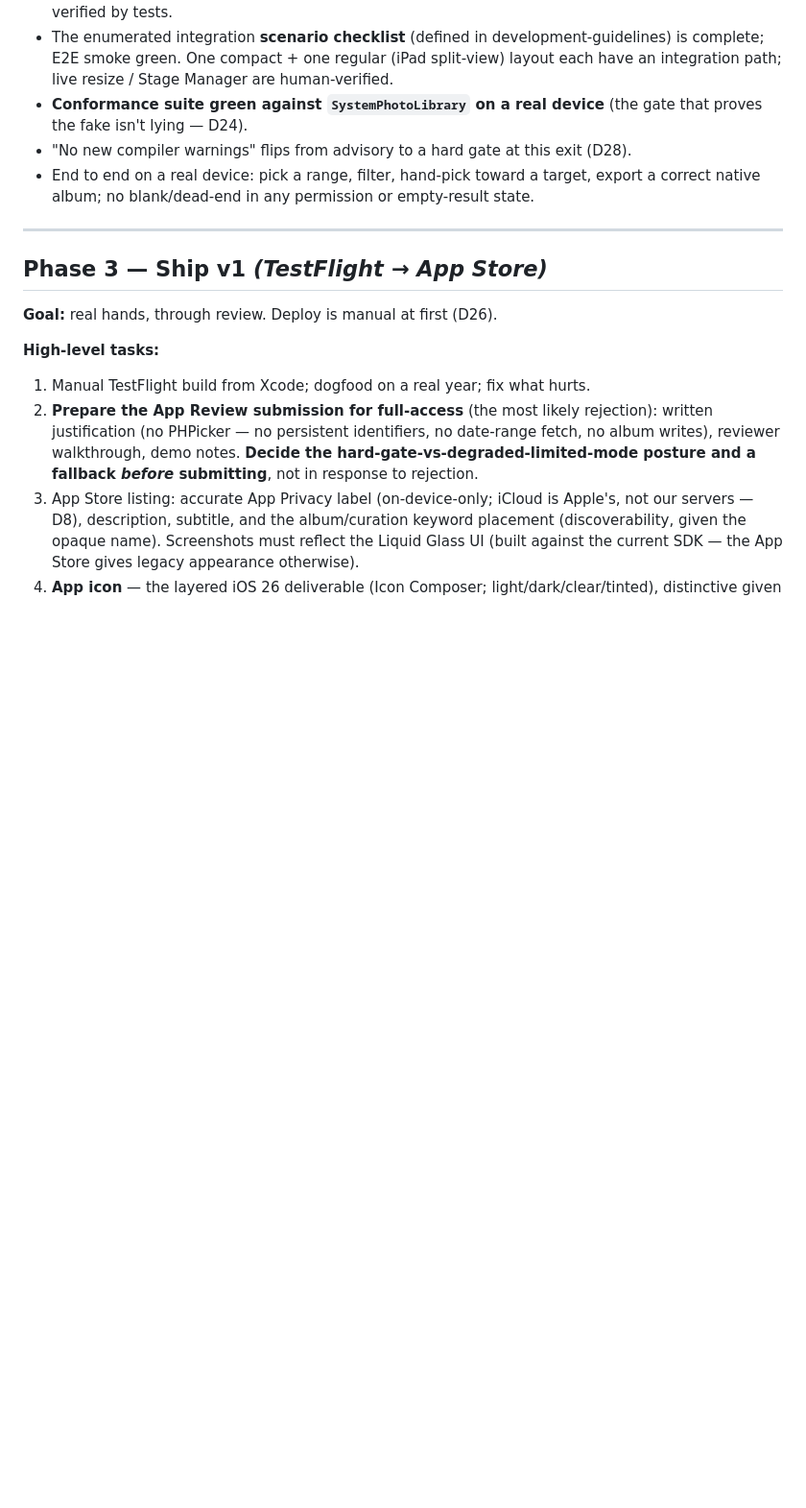
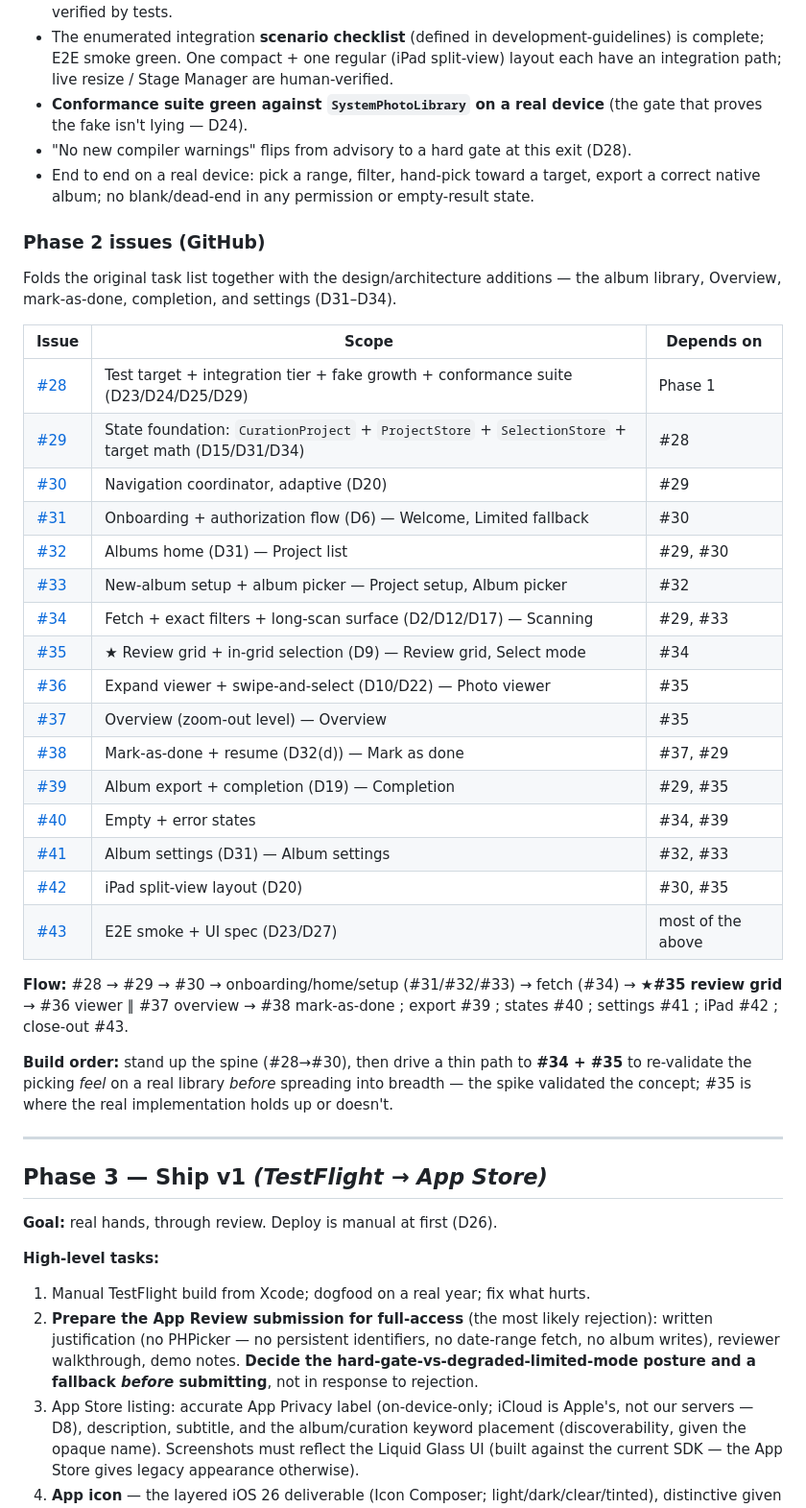
Before and after one commit to valtteriluomapareto/poimi, a Markdown page: docs/plans/project-phases.md, the part around the change. Shown at 96% size. Rendered like a GitHub page; blank space fills up the shorter version.

Commit message:
Plan: link Phase 2 GitHub issues (#28-#43) into project-phases
Add the Phase 2 issue table (16 issues: foundation → onboarding/home/setup →
fetch → the make-or-break review grid → viewer/overview/mark-as-done → export/
completion → states/settings/iPad → E2E + UI spec) with the dependency flow
and recommended build order, folding in the design/architecture additions
(D31-D34). Mirrors the Phase 0/1 tables.

Co-Authored-By: Claude Opus 4.8 (1M context) <noreply@anthropic.com>
Claude-Session: https://claude.ai/code/session_01JeTrFdyTptmbzNpz74dt4A

```diff
--- a/docs/plans/project-phases.md
+++ b/docs/plans/project-phases.md
@@ -137,6 +137,33 @@ This is the make-or-break loop and the one decision a doc cannot settle — it m
 - "No new compiler warnings" flips from advisory to a hard gate at this exit (D28).
 - End to end on a real device: pick a range, filter, hand-pick toward a target, export a correct native album; no blank/dead-end in any permission or empty-result state.
 
+### Phase 2 issues (GitHub)
+
+Folds the original task list together with the design/architecture additions — the album library, Overview, mark-as-done, completion, and settings (D31–D34).
+
+| Issue | Scope | Depends on |
+|---|---|---|
+| [#28](https://github.com/valtteriluomapareto/poimi/issues/28) | Test target + integration tier + fake growth + conformance suite (D23/D24/D25/D29) | Phase 1 |
+| [#29](https://github.com/valtteriluomapareto/poimi/issues/29) | State foundation: `CurationProject` + `ProjectStore` + `SelectionStore` + target math (D15/D31/D34) | #28 |
+| [#30](https://github.com/valtteriluomapareto/poimi/issues/30) | Navigation coordinator, adaptive (D20) | #29 |
+| [#31](https://github.com/valtteriluomapareto/poimi/issues/31) | Onboarding + authorization flow (D6) — Welcome, Limited fallback | #30 |
+| [#32](https://github.com/valtteriluomapareto/poimi/issues/32) | Albums home (D31) — Project list | #29, #30 |
+| [#33](https://github.com/valtteriluomapareto/poimi/issues/33) | New-album setup + album picker — Project setup, Album picker | #32 |
+| [#34](https://github.com/valtteriluomapareto/poimi/issues/34) | Fetch + exact filters + long-scan surface (D2/D12/D17) — Scanning | #29, #33 |
+| [#35](https://github.com/valtteriluomapareto/poimi/issues/35) | ★ Review grid + in-grid selection (D9) — Review grid, Select mode | #34 |
+| [#36](https://github.com/valtteriluomapareto/poimi/issues/36) | Expand viewer + swipe-and-select (D10/D22) — Photo viewer | #35 |
+| [#37](https://github.com/valtteriluomapareto/poimi/issues/37) | Overview (zoom-out level) — Overview | #35 |
+| [#38](https://github.com/valtteriluomapareto/poimi/issues/38) | Mark-as-done + resume (D32(d)) — Mark as done | #37, #29 |
+| [#39](https://github.com/valtteriluomapareto/poimi/issues/39) | Album export + completion (D19) — Completion | #29, #35 |
+| [#40](https://github.com/valtteriluomapareto/poimi/issues/40) | Empty + error states | #34, #39 |
+| [#41](https://github.com/valtteriluomapareto/poimi/issues/41) | Album settings (D31) — Album settings | #32, #33 |
+| [#42](https://github.com/valtteriluomapareto/poimi/issues/42) | iPad split-view layout (D20) | #30, #35 |
+| [#43](https://github.com/valtteriluomapareto/poimi/issues/43) | E2E smoke + UI spec (D23/D27) | most of the above |
+
+**Flow:** #28 → #29 → #30 → onboarding/home/setup (#31/#32/#33) → fetch (#34) → **★#35 review grid** → #36 viewer ∥ #37 overview → #38 mark-as-done ; export #39 ; states #40 ; settings #41 ; iPad #42 ; close-out #43.
+
+**Build order:** stand up the spine (#28→#30), then drive a thin path to **#34 + #35** to re-validate the picking *feel* on a real library *before* spreading into breadth — the spike validated the concept; #35 is where the real implementation holds up or doesn't.
+
 ---
 
 ## Phase 3 — Ship v1 *(TestFlight → App Store)*
```
